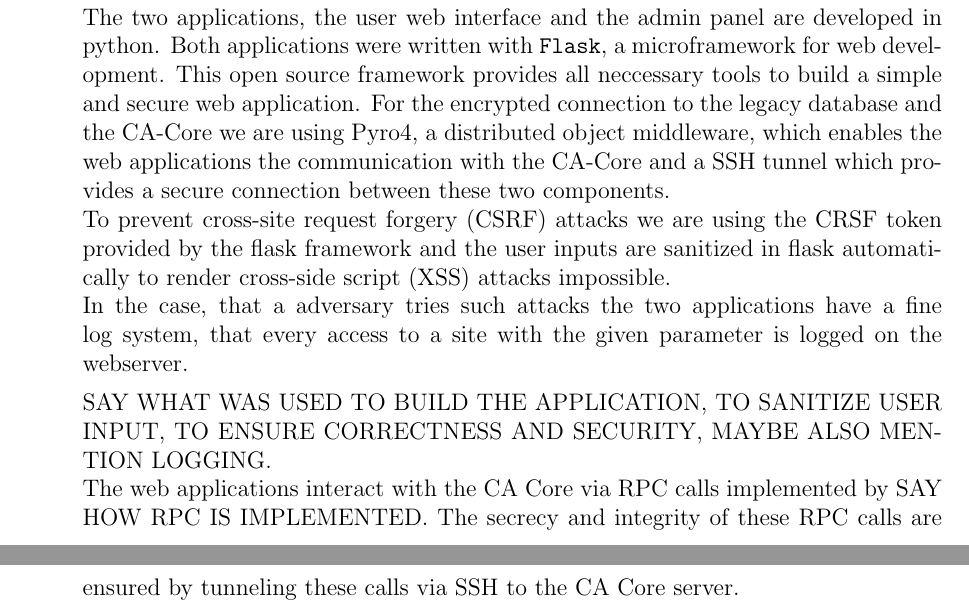
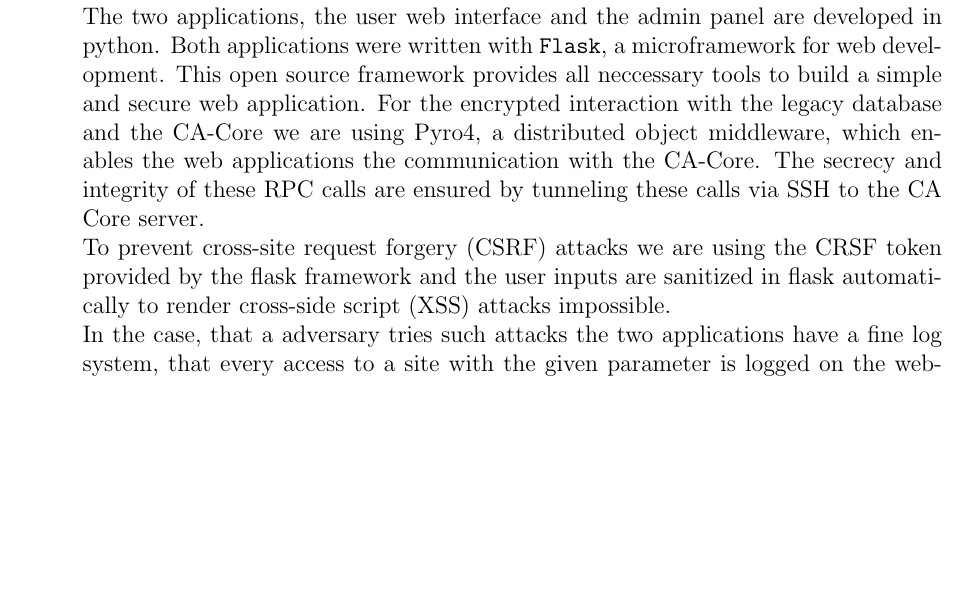
Before and after one commit to KarlKode/AppliedLabProject, a LaTeX book (report/systemdescription.tex): two parts of pages 17 and 18 of 26 before the commit and part of page 17 of 26 after it, the two joined at a grey line, cut so that both start at the same text, the shorter picture padded with empty space. Compiled offline with pdfLaTeX.

Commit message:
added some line

```diff
--- a/report/systemdescription.tex
+++ b/report/systemdescription.tex
@@ -324,13 +324,9 @@ On the servers, the number of running processes is kept to a minimum, especially
 
 \item[Webserver ] The basic setup is as described in {\bfseries servers in general}. As the webserver needs additional functionality for running the websites and interacting with the CA Core, some more details have to be provided.\newline
 The webservice used is nginx which was modified to only accept HTTPS request, meaning redirecting HTTP requests to HTTPS. Also there were measurements taken to minimize information leakage through server status and error pages. DESCRIBE HERE WHAT WAS DONE. ALSO DECRIBE WHAT COULD BE DONE AGAINST DDOS ETC.\newline
-The two applications, the user web interface and the admin panel are developed in python. Both applications were written with  \texttt{Flask}, a microframework for web development. This open source framework provides all neccessary tools to build a simple and secure web application. For the encrypted connection to the legacy database and the CA-Core we are using Pyro4, a distributed object middleware, which enables the web applications the communication with the CA-Core and a SSH tunnel which provides a secure connection between these two components.\newline
+The two applications, the user web interface and the admin panel are developed in python. Both applications were written with  \texttt{Flask}, a microframework for web development. This open source framework provides all neccessary tools to build a simple and secure web application. For the encrypted interaction with the legacy database and the CA-Core we are using Pyro4, a distributed object middleware, which enables the web applications the communication with the CA-Core. The secrecy and integrity of these RPC calls are ensured by tunneling these calls via SSH to the CA Core server.\newline
 To prevent cross-site request forgery (CSRF) attacks we are using the CRSF token provided by the flask framework and the user inputs are sanitized in flask automatically to render cross-side script (XSS) attacks impossible.\newline
-In the case, that a adversary tries such attacks the two applications have a fine log system, that every access to a site with the given parameter is logged on the webserver.
-
-
-SAY WHAT WAS USED TO BUILD THE APPLICATION, TO SANITIZE USER INPUT, TO ENSURE CORRECTNESS AND SECURITY, MAYBE ALSO MENTION LOGGING.\newline
-The web applications interact with the CA Core via RPC calls implemented by SAY HOW RPC IS IMPLEMENTED. The secrecy and integrity of these RPC calls are ensured by tunneling these calls via SSH to the CA Core server.\newline
+In the case, that a adversary tries such attacks the two applications have a fine log system, that every access to a site with the given parameter is logged on the webserver. \newline
 As all the servers, the webserver has a local iptables firewall which silently drops everything by default and implements the following exceptions:\newline
 \begin{tabular}{p{2.5cm} c l p{4.5cm}}
 Source & Protocol & Destination & Description\\
```
